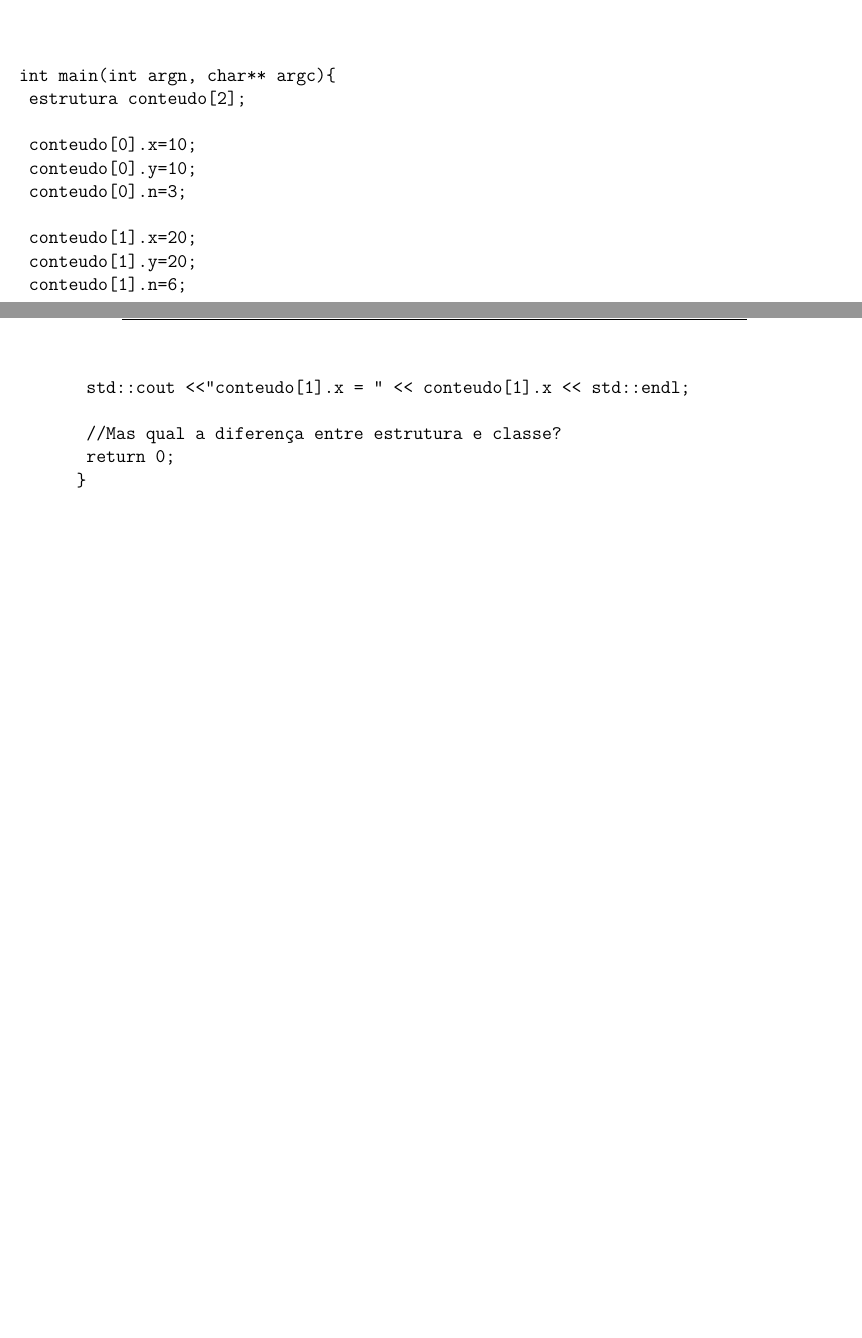
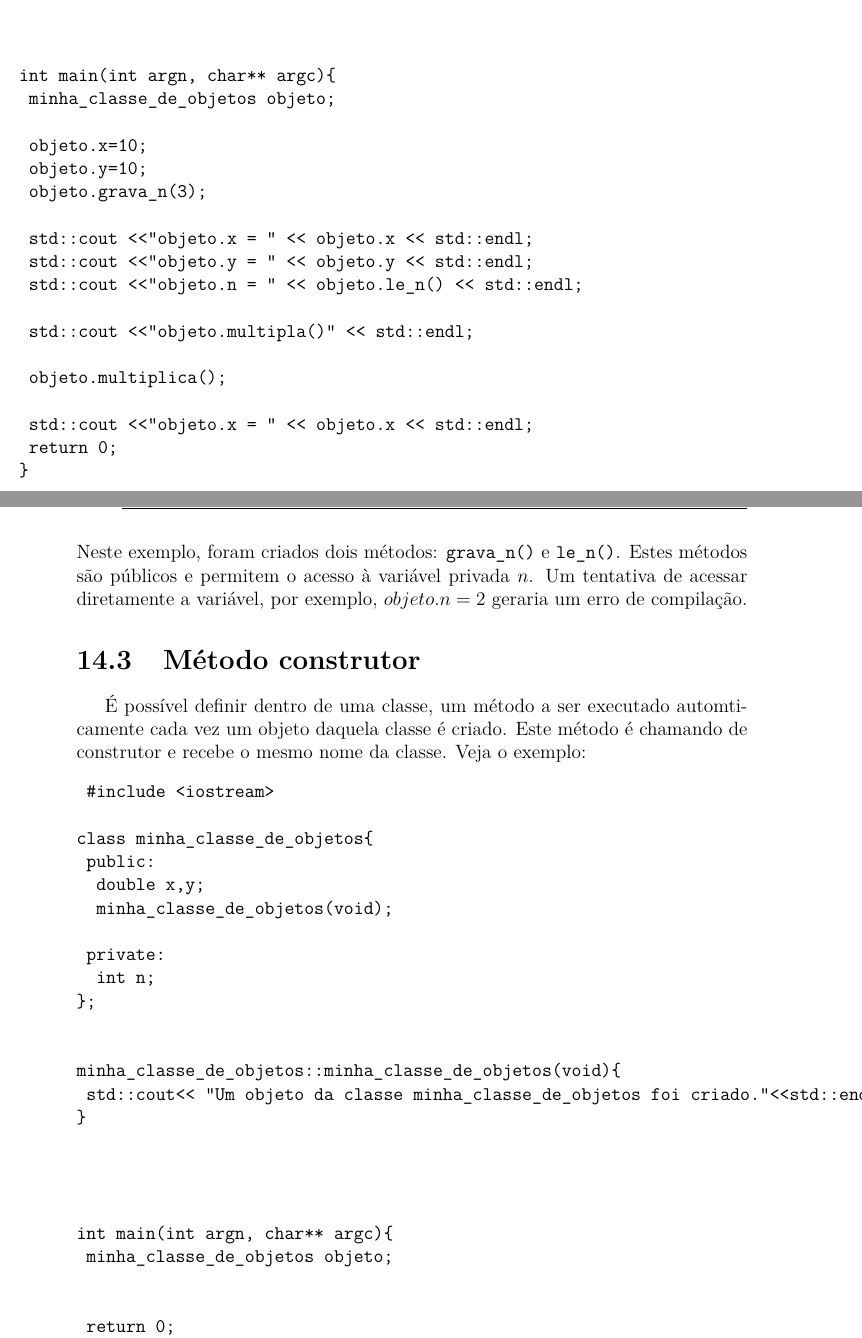
Before and after one commit to reamat/ComputacaoCientifica, a LaTeX book (main.tex, which reads cap_objetos/cap_objetos.tex): two parts of pages 192 and 193 of 195 before the commit and two parts of pages 194 and 195 of 197 after it, joined at a grey line, cut so that both start at the same text, the shorter picture padded with empty space. Compiled offline with pdfLaTeX.

Commit message:
+conteúdo sobre objetos

```diff
--- a/cap_objetos/cap_objetos.tex
+++ b/cap_objetos/cap_objetos.tex
@@ -19,20 +84,54 @@ class estrutura{
 
 
 int main(int argn, char** argc){
-	estrutura conteudo[2];
+	minha_classe_de_objetos objeto;
 
-	conteudo[0].x=10;
-	conteudo[0].y=10;
-	conteudo[0].n=3;
+	objeto.x=10;
+	objeto.y=10;
+	objeto.grava_n(3);
 
-	conteudo[1].x=20;
-	conteudo[1].y=20;
-	conteudo[1].n=6;
+	std::cout <<"objeto.x = " << objeto.x << std::endl;
+	std::cout <<"objeto.y = " << objeto.y << std::endl;
+	std::cout <<"objeto.n = " << objeto.le_n() << std::endl;
 
-	std::cout <<"conteudo[1].x = " << conteudo[1].x << std::endl;
+	std::cout <<"objeto.multipla()" << std::endl;
 
-	//Mas qual a diferença entre estrutura e classe?
+	objeto.multiplica();
+
+	std::cout <<"objeto.x = " << objeto.x << std::endl;
 	return 0;
 }
+\end{verbatim}
+Neste exemplo, foram criados dois métodos: \verb|grava_n()| e \verb|le_n()|. Estes métodos são públicos e permitem o acesso à variável privada $n$. Um tentativa de acessar diretamente a variável, por exemplo, $objeto.n=2$ geraria um erro de compilação.
 
+
+\section{Método construtor}
+
+É possível definir dentro de uma classe, um método a ser executado automticamente cada vez um objeto daquela classe é criado. Este método é chamando de construtor e recebe o mesmo nome da classe. Veja o exemplo:
+\begin{verbatim}
+ #include <iostream>
+
+class minha_classe_de_objetos{
+	public:
+		double x,y;
+		minha_classe_de_objetos(void);
+
+	private:
+		int n;
+};
+
+
+minha_classe_de_objetos::minha_classe_de_objetos(void){
+	std::cout<< "Um objeto da classe minha_classe_de_objetos foi criado."<<std::endl;
+}
+
+
+
+
+int main(int argn, char** argc){
+	minha_classe_de_objetos objeto;
+
+
+	return 0;
+}
 \end{verbatim}
```
Also changed, not shown: cap_objetos/cap_objetos.tex (75 more changed lines).
